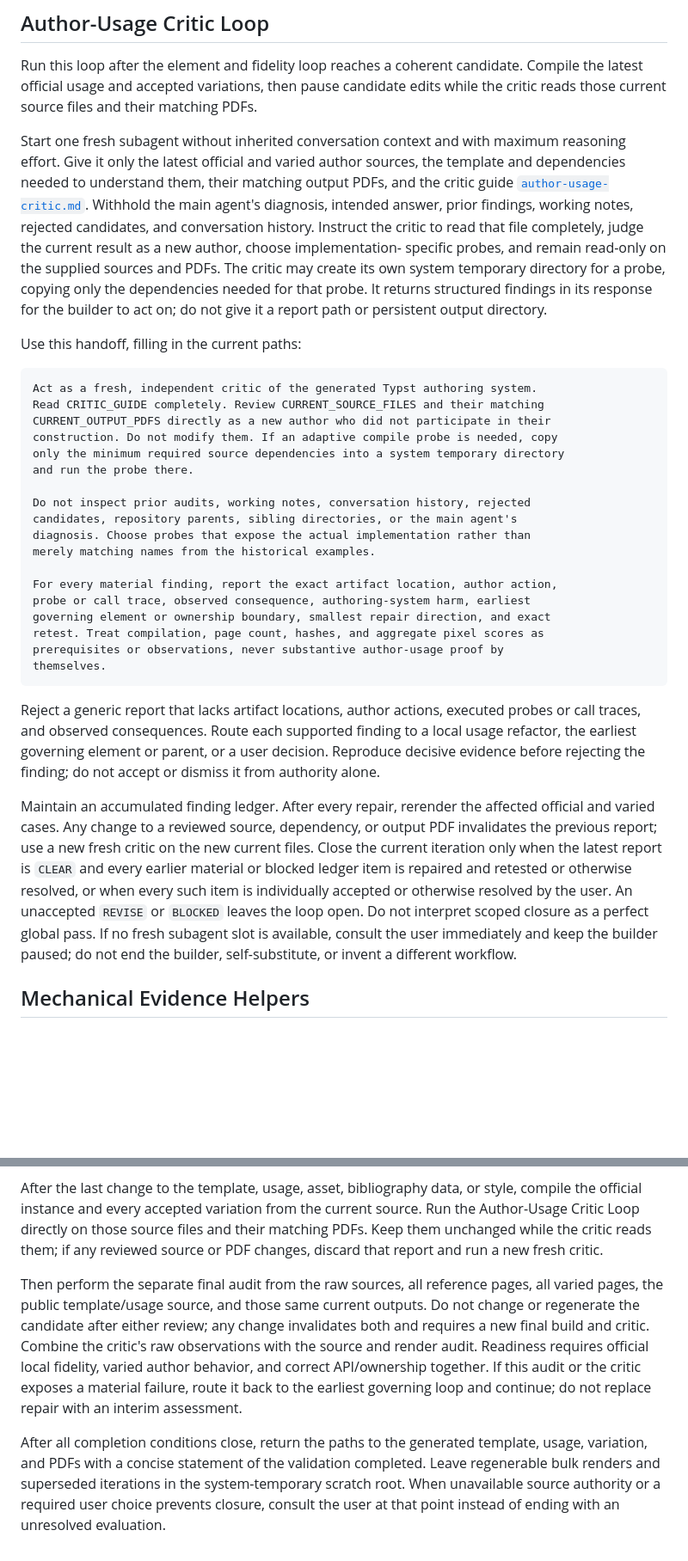
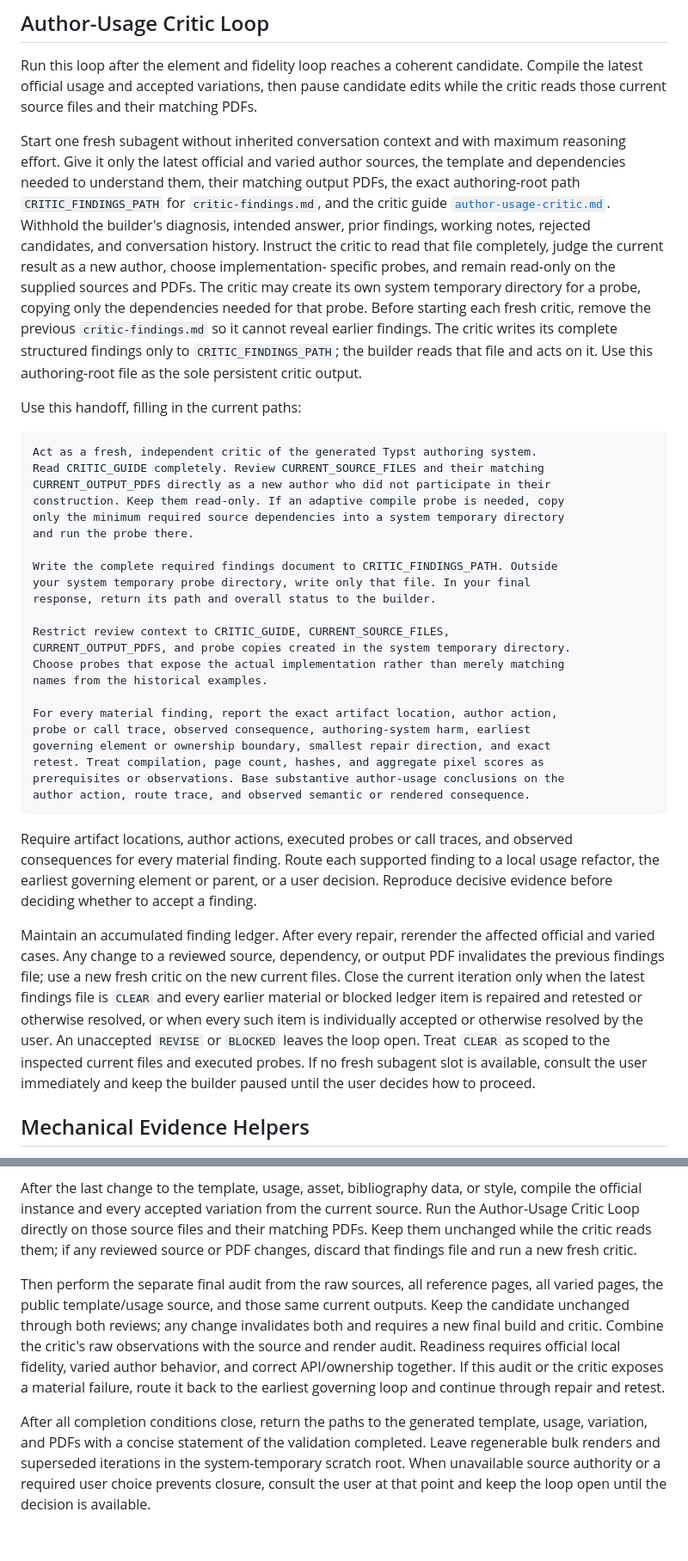
Before and after one commit to michikawa07/my-codex-skills, a Markdown page: skills/build-typst-template/SKILL.md, 2 parts joined by grey strips. Shown at 86% size. Drawn GitHub-style; blank space fills up the shorter version.

Commit message:
Expose Typst critic findings to the builder

````diff
--- a/skills/build-typst-template/SKILL.md
+++ b/skills/build-typst-template/SKILL.md
@@ -308,16 +308,19 @@ edits while the critic reads those current source files and their matching PDFs.
 Start one fresh subagent without inherited conversation context and with maximum
 reasoning effort. Give it only the latest official and varied author sources,
 the template and dependencies needed to understand them, their matching output
-PDFs, and the critic guide
+PDFs, the exact authoring-root path `CRITIC_FINDINGS_PATH` for
+`critic-findings.md`, and the critic guide
 [`author-usage-critic.md`](references/author-usage-critic.md). Withhold the
-main agent's diagnosis, intended answer, prior findings, working notes, rejected
+builder's diagnosis, intended answer, prior findings, working notes, rejected
 candidates, and conversation history. Instruct the critic to read that file
 completely, judge the current result as a new author, choose implementation-
 specific probes, and remain read-only on the supplied sources and PDFs. The
 critic may create its own system temporary directory for a probe, copying only
-the dependencies needed for that probe. It returns structured findings in its
-response for the builder to act on; do not give it a report path or persistent
-output directory.
+the dependencies needed for that probe. Before starting each fresh critic,
+remove the previous `critic-findings.md` so it cannot reveal earlier findings.
+The critic writes its complete structured findings only to
+`CRITIC_FINDINGS_PATH`; the builder reads that file and acts on it. Use this
+authoring-root file as the sole persistent critic output.
 
 Use this handoff, filling in the current paths:
 
@@ -325,40 +328,43 @@ Use this handoff, filling in the current paths:
 Act as a fresh, independent critic of the generated Typst authoring system.
 Read CRITIC_GUIDE completely. Review CURRENT_SOURCE_FILES and their matching
 CURRENT_OUTPUT_PDFS directly as a new author who did not participate in their
-construction. Do not modify them. If an adaptive compile probe is needed, copy
+construction. Keep them read-only. If an adaptive compile probe is needed, copy
 only the minimum required source dependencies into a system temporary directory
 and run the probe there.
 
-Do not inspect prior audits, working notes, conversation history, rejected
-candidates, repository parents, sibling directories, or the main agent's
-diagnosis. Choose probes that expose the actual implementation rather than
-merely matching names from the historical examples.
+Write the complete required findings document to CRITIC_FINDINGS_PATH. Outside
+your system temporary probe directory, write only that file. In your final
+response, return its path and overall status to the builder.
+
+Restrict review context to CRITIC_GUIDE, CURRENT_SOURCE_FILES,
+CURRENT_OUTPUT_PDFS, and probe copies created in the system temporary directory.
+Choose probes that expose the actual implementation rather than merely matching
+names from the historical examples.
 
 For every material finding, report the exact artifact location, author action,
 probe or call trace, observed consequence, authoring-system harm, earliest
 governing element or ownership boundary, smallest repair direction, and exact
 retest. Treat compilation, page count, hashes, and aggregate pixel scores as
-prerequisites or observations, never substantive author-usage proof by
-themselves.
+prerequisites or observations. Base substantive author-usage conclusions on the
+author action, route trace, and observed semantic or rendered consequence.
 ```
 
-Reject a generic report that lacks artifact locations, author actions, executed
-probes or call traces, and observed consequences. Route each supported finding
+Require artifact locations, author actions, executed probes or call traces, and
+observed consequences for every material finding. Route each supported finding
 to a local usage refactor, the earliest governing element or parent, or a user
-decision. Reproduce decisive evidence before rejecting the finding; do not
-accept or dismiss it from authority alone.
+decision. Reproduce decisive evidence before deciding whether to accept a
+finding.
 
 Maintain an accumulated finding ledger. After every repair, rerender the
 affected official and varied cases. Any change to a reviewed source, dependency,
-or output PDF invalidates the previous report; use a new fresh critic on the new
-current files. Close the current iteration only when the latest report is
-`CLEAR` and every earlier material or blocked ledger item is repaired and
-retested or otherwise resolved, or when every such item is individually accepted
-or otherwise resolved by the user. An unaccepted `REVISE` or `BLOCKED` leaves
-the loop open. Do not interpret scoped closure as a perfect global pass. If no
-fresh subagent slot is available, consult the user immediately and keep the
-builder paused; do not end the builder, self-substitute, or invent a different
-workflow.
+or output PDF invalidates the previous findings file; use a new fresh critic on
+the new current files. Close the current iteration only when the latest findings
+file is `CLEAR` and every earlier material or blocked ledger item is repaired
+and retested or otherwise resolved, or when every such item is individually
+accepted or otherwise resolved by the user. An unaccepted `REVISE` or `BLOCKED`
+leaves the loop open. Treat `CLEAR` as scoped to the inspected current files and
+executed probes. If no fresh subagent slot is available, consult the user
+immediately and keep the builder paused until the user decides how to proceed.
 
 ## Mechanical Evidence Helpers
 
@@ -464,21 +470,20 @@ After the last change to the template, usage, asset, bibliography data, or style
 compile the official instance and every accepted variation from the current
 source. Run the Author-Usage Critic Loop directly on those source files and their
 matching PDFs. Keep them unchanged while the critic reads them; if any reviewed
-source or PDF changes, discard that report and run a new fresh critic.
+source or PDF changes, discard that findings file and run a new fresh critic.
 
 Then perform the separate final audit from the raw sources, all reference pages,
 all varied pages, the public template/usage source, and those same current
-outputs. Do not change or regenerate the candidate after either review; any
-change invalidates both and requires a new final build and critic. Combine the
+outputs. Keep the candidate unchanged through both reviews; any change
+invalidates both and requires a new final build and critic. Combine the
 critic's raw observations with the source and render audit. Readiness requires
 official local fidelity, varied author behavior, and correct API/ownership
 together. If this audit or the critic exposes a material failure, route it back
-to the earliest governing loop and continue; do not replace repair with an
-interim assessment.
+to the earliest governing loop and continue through repair and retest.
 
 After all completion conditions close, return the paths to the generated
 template, usage, variation, and PDFs with a concise statement of the validation
 completed. Leave regenerable bulk renders and superseded iterations in the
 system-temporary scratch root. When unavailable source authority or a required
-user choice prevents closure, consult the user at that point instead of ending
-with an unresolved evaluation.
+user choice prevents closure, consult the user at that point and keep the loop
+open until the decision is available.
````
Also changed, not shown: other parts of skills/build-typst-template/SKILL.md (+7 -7 lines), 1 other file.
